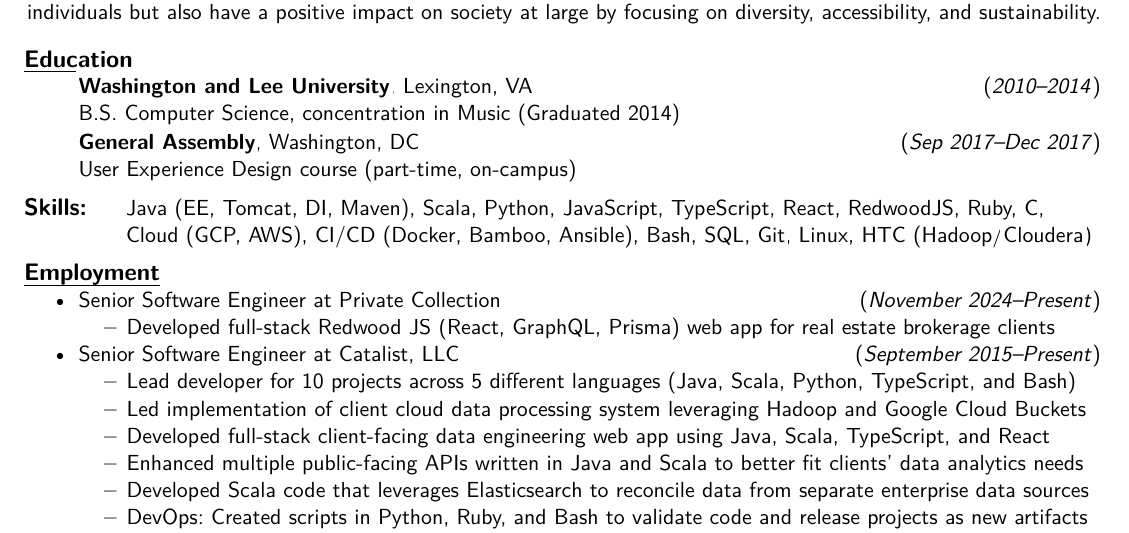
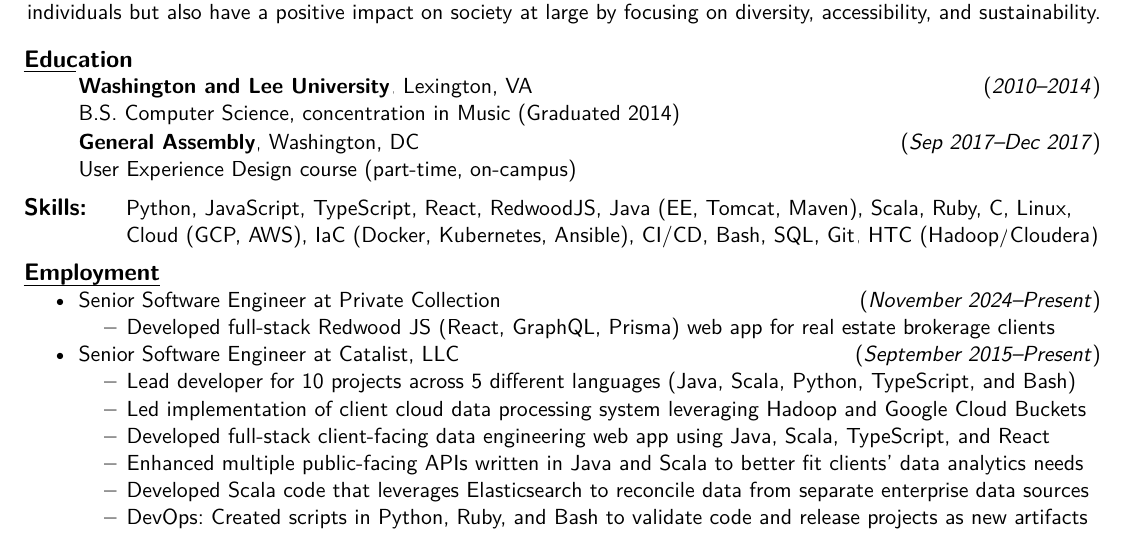
Before and after one commit to garrettheath4/Resume, a LaTeX CV (Resume.tex): part of the page, cut so that both start at the same text. Compiled offline with pdfLaTeX.

Commit message:
Patch: Prioritized Python over Java
and added IaC item to Skills section

```diff
--- a/Resume.tex
+++ b/Resume.tex
@@ -162,10 +162,9 @@
     \href{https://www.cloudera.com/products/open-source/apache-hadoop/key-cdh-components.html}{Cloudera}}
 
 \begin{tabular*}{\textwidth}{p{1.8cm} l}
-    {\large \textbf{Skills:}}    & Java (EE, Tomcat, DI, Maven), Scala, Python, JavaScript, TypeScript, React,
-                                   RedwoodJS, Ruby, C,
-                                   \\
-                                 & Cloud (GCP, AWS), CI/CD (Docker, Bamboo, Ansible), Bash, SQL, \Git, Linux,
+    {\large \textbf{Skills:}}    & Python, JavaScript, TypeScript, React, RedwoodJS, Java (EE, Tomcat, Maven), Scala,
+                                   Ruby, C, Linux, \\
+                                 & Cloud (GCP, AWS), IaC (Docker, Kubernetes, Ansible), CI/CD, Bash, SQL, \Git,
                                    \HTC{} (Hadoop/\Cloudera) \\
     \iftoggle{clearance}{%
     {\large \textbf{Clearance:}} & Top Secret SCI (CI Poly: August 11, 2015. / %
```
Also changed, not shown: Resume.pdf, Resume.tex (7 more changed lines).
